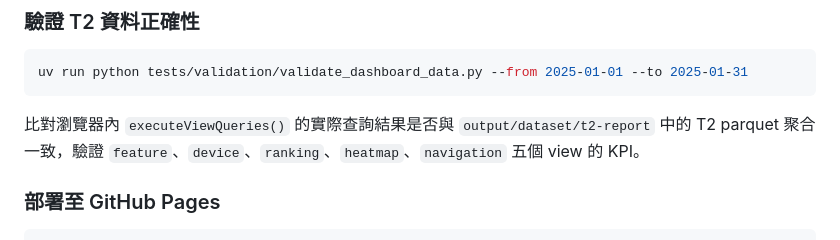
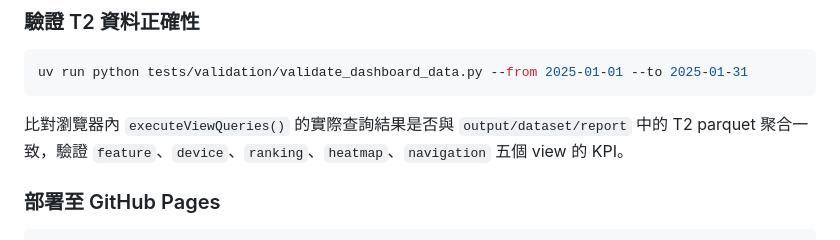
Before and after one commit to yaochangyu/job-report, a Markdown page: README.md, the part around the change. Drawn GitHub-style.

Commit message:
📝 docs(README): 修正 output/dataset/report 路徑誤改

````diff
--- a/README.md
+++ b/README.md
@@ -347,7 +347,7 @@ uv run python builders/build_traffic_overview_t2.py --days 7
 uv run python tests/validation/validate_dashboard_data.py --from 2025-01-01 --to 2025-01-31
 ```
 
-比對瀏覽器內 `executeViewQueries()` 的實際查詢結果是否與 `output/dataset/t2-report` 中的 T2 parquet 聚合一致，驗證 `feature`、`device`、`ranking`、`heatmap`、`navigation` 五個 view 的 KPI。
+比對瀏覽器內 `executeViewQueries()` 的實際查詢結果是否與 `output/dataset/report` 中的 T2 parquet 聚合一致，驗證 `feature`、`device`、`ranking`、`heatmap`、`navigation` 五個 view 的 KPI。
 
 ### 部署至 GitHub Pages
 
````
